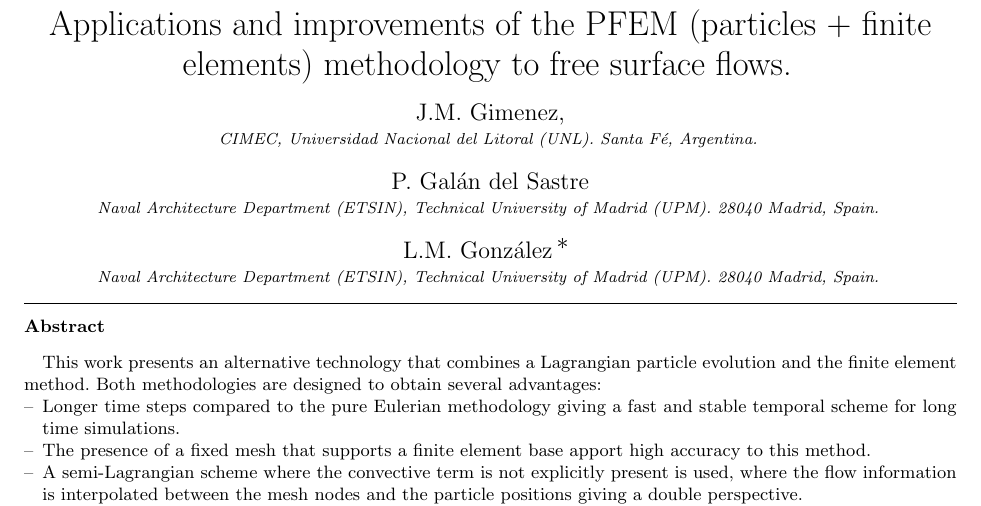
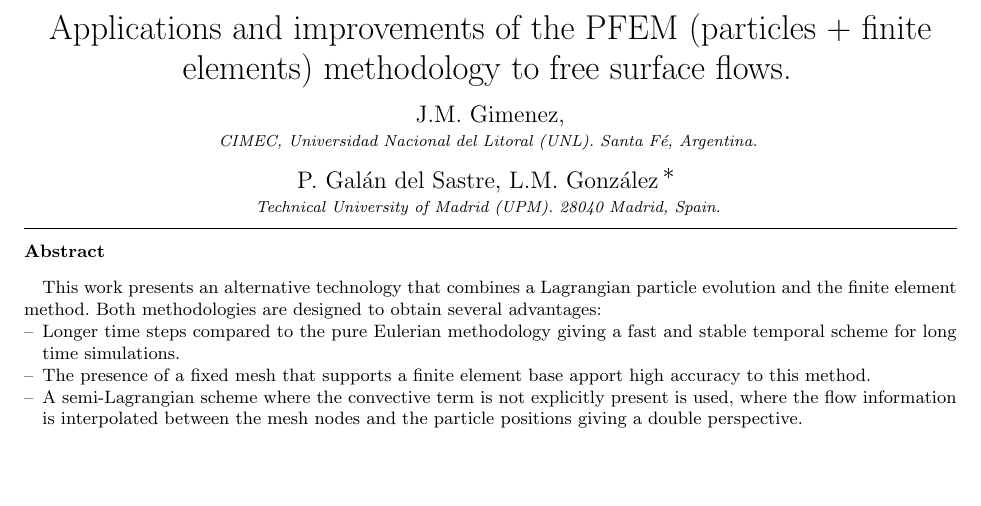
Before and after one commit to jmarcelogimenez/pfem-upm, a LaTeX document (9th_SPHERIC_paper_template_latex/abstract/spheric13_abstract.tex): part of page 1 of 2, cut so that both start at the same text, the shorter picture padded with empty space. Compiled offline with pdfLaTeX.

Commit message:
Modificacion del abstract

```diff
--- a/9th_SPHERIC_paper_template_latex/abstract/spheric13_abstract.tex
+++ b/9th_SPHERIC_paper_template_latex/abstract/spheric13_abstract.tex
@@ -27,15 +27,12 @@ $$\;$$
 \address{CIMEC,
 Universidad Nacional del Litoral (UNL). Santa F\'{e}, Argentina.}
 %
-\author{P. Gal\'{a}n del Sastre}
-\address{Naval Architecture Department (ETSIN),
-Technical University of Madrid (UPM). 28040 Madrid, Spain.}
-
+\author{P. Gal\'{a}n del Sastre,}
 \author{L.M. Gonz\'{a}lez\corauthref{cor}}
 \corauth[cor]{Corresponding author.} \ead{leo.gonzalez@upm.es}
-\address{Naval Architecture Department (ETSIN),
-Technical University of Madrid (UPM). 28040 Madrid, Spain.}
-%
+\address{Technical University of Madrid (UPM). 28040 Madrid, Spain.}
+% \address{Naval Architecture Department (ETSIN),
+% Technical University of Madrid (UPM). 28040 Madrid, Spain.}%
 \vspace{-0.8cm}
 \begin{abstract}
 
```
